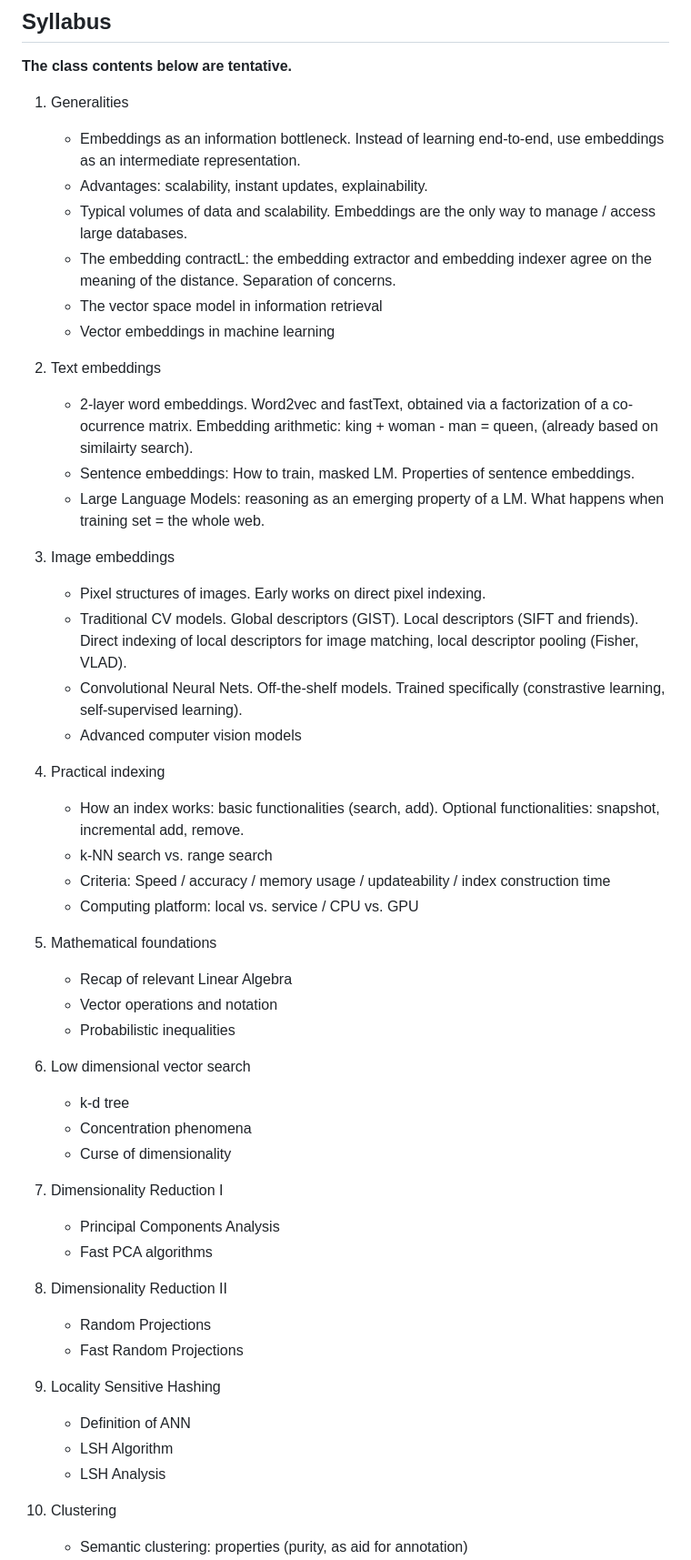
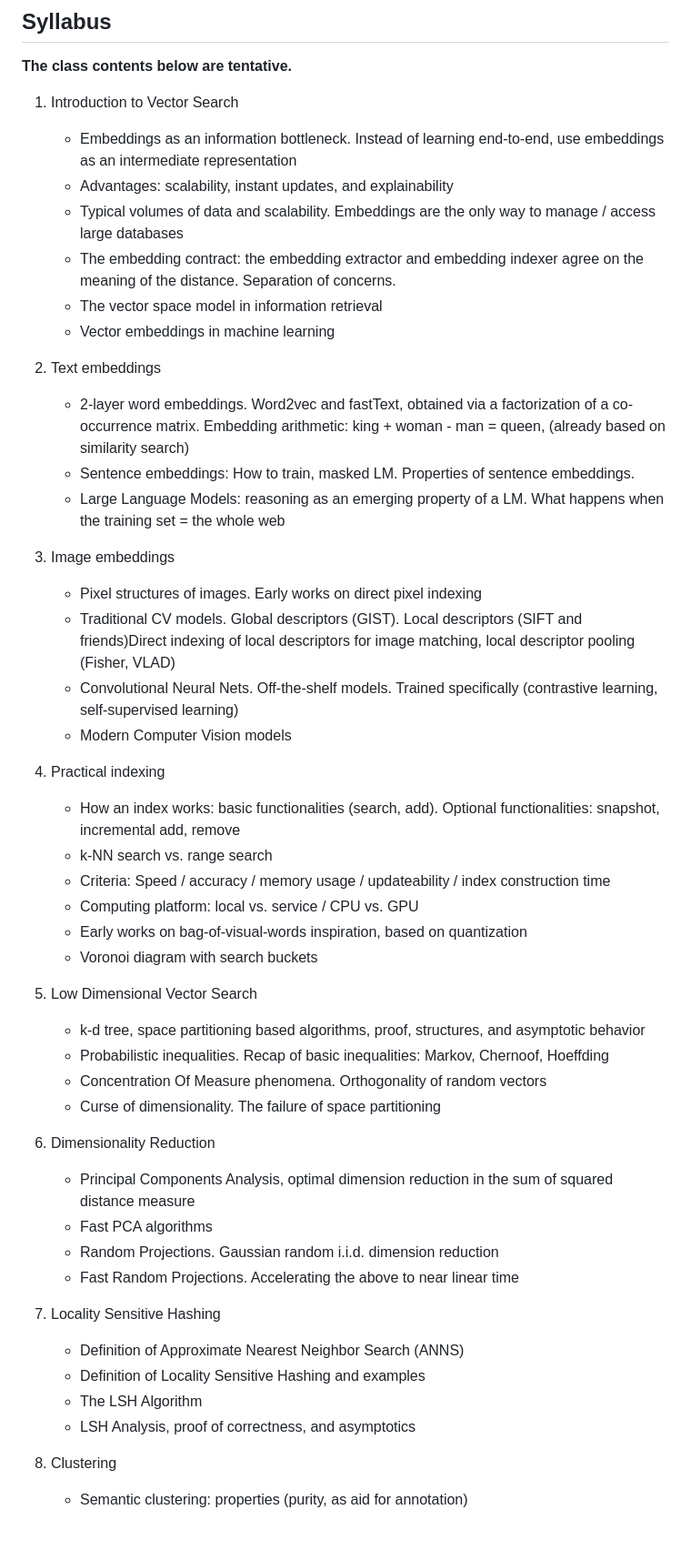
Before and after one commit to edoliberty/vector-search-class-notes, a Markdown page: README.md, the part around one of its changes. Shown at 91% size. Drawn GitHub-style; blank space fills up the shorter version.

Commit message:
merging to 12 classes

```diff
--- a/README.md
+++ b/README.md
@@ -22,53 +21,50 @@ The course will be evaluated with an exam and a project.
 
 **The class contents below are tentative.**
 
-1. Generalities
-	* Embeddings as an information bottleneck. Instead of learning end-to-end, use embeddings as an intermediate representation.
-	* Advantages: scalability, instant updates, explainability.
-	* Typical volumes of data and scalability. Embeddings are the only way to manage / access large databases.
-	* The embedding contractL: the embedding extractor and embedding indexer agree on the meaning of the distance. Separation of concerns.
+1. Introduction to Vector Search
+	* Embeddings as an information bottleneck. Instead of learning end-to-end, use embeddings as an intermediate representation
+	* Advantages: scalability, instant updates, and explainability
+	* Typical volumes of data and scalability. Embeddings are the only way to manage / access large databases
+	* The embedding contract: the embedding extractor and embedding indexer agree on the meaning of the distance. Separation of concerns.
 	* The vector space model in information retrieval
 	* Vector embeddings in machine learning
 
 1. Text embeddings
-	* 2-layer word embeddings. Word2vec and fastText, obtained via a factorization of a co-ocurrence matrix. Embedding arithmetic: king + woman - man = queen, (already based on similairty search).
+	* 2-layer word embeddings. Word2vec and fastText, obtained via a factorization of a co-occurrence matrix. Embedding arithmetic: king + woman - man = queen, (already based on similarity search)
 	* Sentence embeddings: How to train, masked LM. Properties of sentence embeddings.
-	* Large Language Models: reasoning as an emerging property of a LM. What happens when training set = the whole web.
+	* Large Language Models: reasoning as an emerging property of a LM. What happens when the training set = the whole web
 
 1. Image embeddings
-	* Pixel structures of images. Early works on direct pixel indexing.
-	* Traditional CV models. Global descriptors (GIST). Local descriptors (SIFT and friends). Direct indexing of local descriptors for image matching, local descriptor pooling (Fisher, VLAD).
-	* Convolutional Neural Nets. Off-the-shelf models. Trained specifically (constrastive learning, self-supervised learning).
-	* Advanced computer vision models
+	* Pixel structures of images. Early works on direct pixel indexing
+	* Traditional CV models. Global descriptors (GIST). Local descriptors (SIFT and friends)Direct indexing of local descriptors for image matching, local descriptor pooling (Fisher, VLAD)
+	* Convolutional Neural Nets. Off-the-shelf models. Trained specifically (contrastive learning, self-supervised learning)
+	* Modern Computer Vision models
 
 1. Practical indexing
-	* How an index works: basic functionalities (search, add). Optional functionalities: snapshot, incremental add, remove.
+	* How an index works: basic functionalities (search, add). Optional functionalities: snapshot, incremental add, remove
 	* k-NN search vs. range search
 	* Criteria: Speed / accuracy / memory usage / updateability / index construction time
 	* Computing platform: local vs. service / CPU vs. GPU
+	* Early works on bag-of-visual-words inspiration, based on quantization
+	* Voronoi diagram with search buckets
 
-1. Mathematical foundations
-	* Recap of relevant Linear Algebra
-	* Vector operations and notation
-	* Probabilistic inequalities
+1. Low Dimensional Vector Search
+	* k-d tree, space partitioning based algorithms, proof, structures, and asymptotic behavior
+	* Probabilistic inequalities. Recap of basic inequalities: Markov, Chernoof, Hoeffding
+	* Concentration Of Measure phenomena. Orthogonality of random vectors
+	* Curse of dimensionality. The failure of space partitioning
 
-1. Low dimensional vector search
-	* k-d tree
-	* Concentration phenomena
-	* Curse of dimensionality
-
-1. Dimensionality Reduction I
-	* Principal Components Analysis
+1. Dimensionality Reduction
+	* Principal Components Analysis, optimal dimension reduction in the sum of squared distance measure
 	* Fast PCA algorithms
-
-1. Dimensionality Reduction II
-	* Random Projections
-	* Fast Random Projections
+	* Random Projections. Gaussian random i.i.d. dimension reduction
+	* Fast Random Projections. Accelerating the above to near linear time
 
 1. Locality Sensitive Hashing
-	* Definition of ANN
-	* LSH Algorithm
-	* LSH Analysis
+	* Definition of Approximate Nearest Neighbor Search (ANNS)
+	* Definition of Locality Sensitive Hashing and examples
+	* The LSH Algorithm
+	* LSH Analysis, proof of correctness, and asymptotics
 
 1. Clustering
 	* Semantic clustering: properties (purity, as aid for annotation)
```
Also changed, not shown: other parts of README.md (+14 -27 lines).
